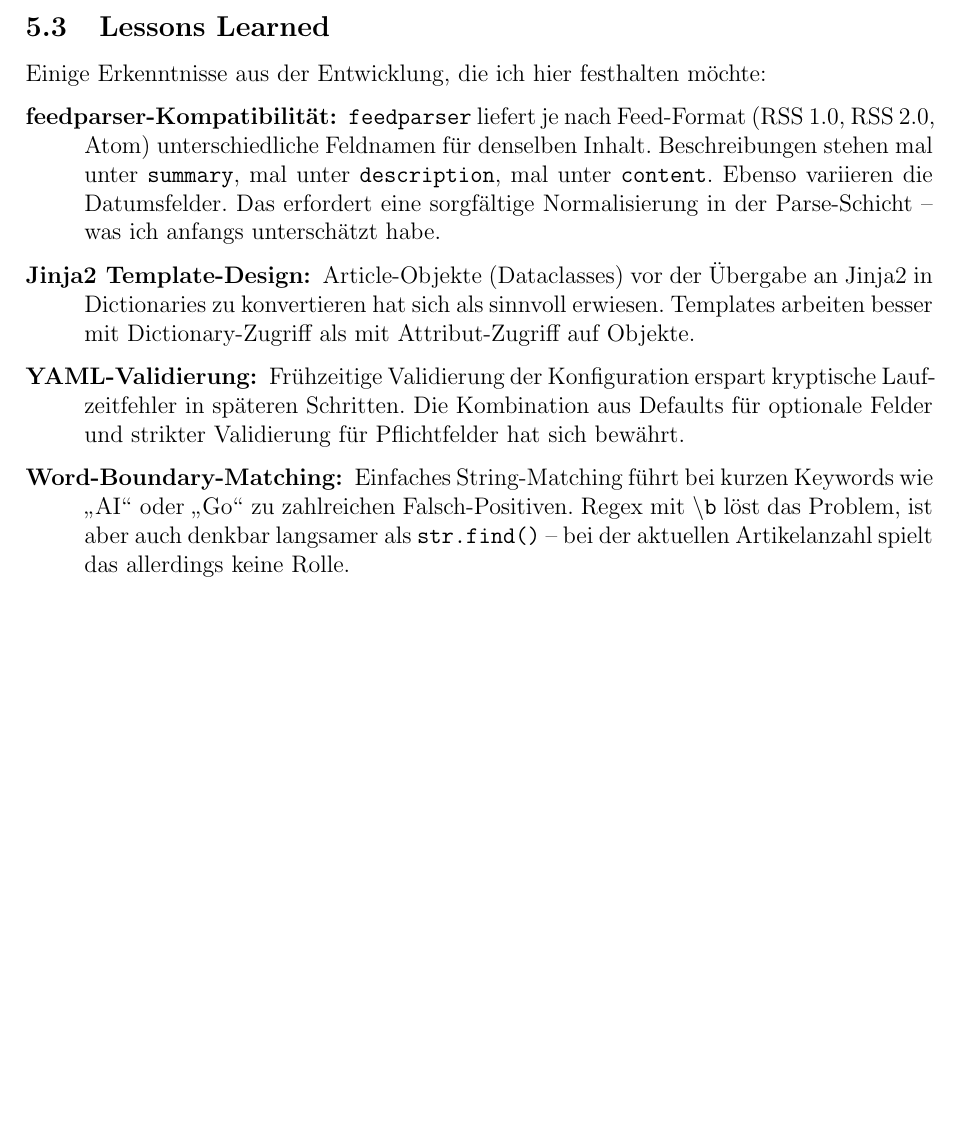
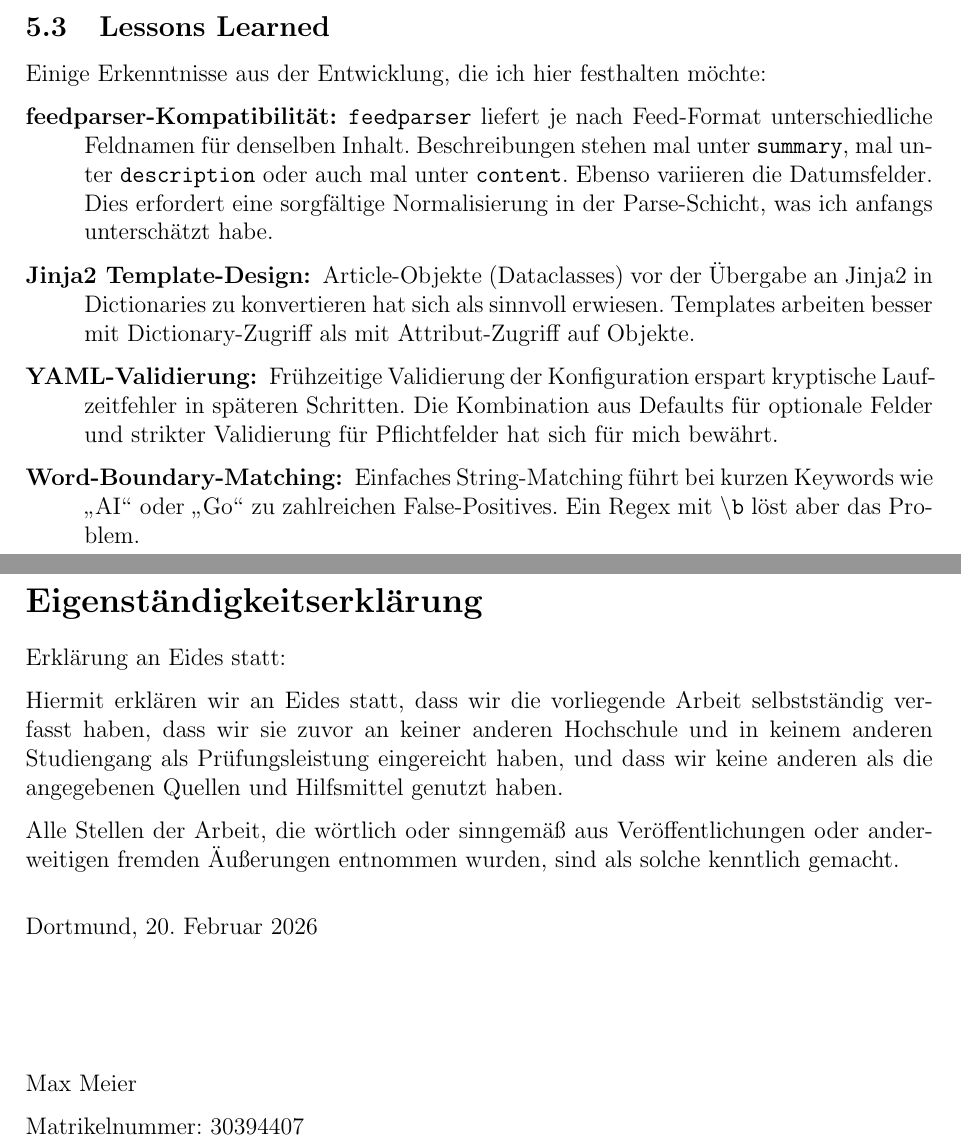
Before and after one commit to mmukex/techPulse, a LaTeX document (doku/Doku.tex, which reads doku/Erklaerung.tex, doku/Kap5.tex): part of page 19 of 21 before the commit and two parts of pages 19 and 22 of 22 after it, the two joined at a grey line, cut so that both start at the same text, the shorter picture padded with empty space. Compiled offline with pdfLaTeX.

Commit message:
techPulse: finalize documentation

```diff
--- /dev/null
+++ b/doku/Erklaerung.tex
@@ -0,0 +1,19 @@
+\thispagestyle{empty}
+\section*{Eigenständigkeitserklärung}
+
+Erklärung an Eides statt:
+
+Hiermit erklären wir an Eides statt, dass wir die vorliegende Arbeit selbstständig verfasst haben, dass wir sie zuvor an keiner anderen Hochschule und in keinem anderen Studiengang als Prüfungsleistung eingereicht haben, und dass wir keine anderen als die angegebenen Quellen und Hilfsmittel genutzt haben.
+
+Alle Stellen der Arbeit, die wörtlich oder sinngemäß aus Veröffentlichungen oder anderweitigen fremden Äußerungen entnommen wurden, sind als solche kenntlich gemacht.
+
+\bigskip
+\noindent
+Dortmund, \datum
+
+\vspace{2cm}
+
+\noindent
+Max Meier
+
+Matrikelnummer: 30394407
--- a/doku/Kap5.tex
+++ b/doku/Kap5.tex
@@ -37,11 +37,10 @@ Einige Erkenntnisse aus der Entwicklung, die ich hier festhalten möchte:
 
 \begin{description}
     \item[feedparser-Kompatibilität:] \texttt{feedparser} liefert je nach
-        Feed-Format (RSS~1.0, RSS~2.0, Atom) unterschiedliche Feldnamen für
-        denselben Inhalt. Beschreibungen stehen mal unter \texttt{summary}, mal
-        unter \texttt{description}, mal unter \texttt{content}. Ebenso variieren
-        die Datumsfelder. Das erfordert eine sorgfältige Normalisierung in der
-        Parse-Schicht -- was ich anfangs unterschätzt habe.
+        Feed-Format unterschiedliche Feldnamen für denselben Inhalt. Beschreibungen
+        stehen mal unter \texttt{summary}, mal unter \texttt{description} oder auch
+        mal unter \texttt{content}. Ebenso variieren die Datumsfelder. Dies erfordert
+        eine sorgfältige Normalisierung in der Parse-Schicht, was ich anfangs unterschätzt habe.
 
     \item[Jinja2 Template-Design:] Article-Objekte (Dataclasses) vor der Übergabe
         an Jinja2 in Dictionaries zu konvertieren hat sich als sinnvoll erwiesen.
@@ -51,11 +50,9 @@ Einige Erkenntnisse aus der Entwicklung, die ich hier festhalten möchte:
     \item[YAML-Validierung:] Frühzeitige Validierung der Konfiguration erspart
         kryptische Laufzeitfehler in späteren Schritten. Die Kombination aus
         Defaults für optionale Felder und strikter Validierung für Pflichtfelder
-        hat sich bewährt.
+        hat sich für mich bewährt.
 
     \item[Word-Boundary-Matching:] Einfaches String-Matching führt bei kurzen
         Keywords wie \glqq AI\grqq{} oder \glqq Go\grqq{} zu zahlreichen
-        Falsch-Positiven. Regex mit \texttt{\textbackslash b} löst das Problem,
-        ist aber auch denkbar langsamer als \texttt{str.find()} -- bei der
-        aktuellen Artikelanzahl spielt das allerdings keine Rolle.
+        False-Positives. Ein Regex mit \texttt{\textbackslash b} löst aber das Problem.
 \end{description}
```
Also changed, not shown: doku/Doku.tex (+6 -0 lines), doku/Kap3.tex (+4 -0 lines).
